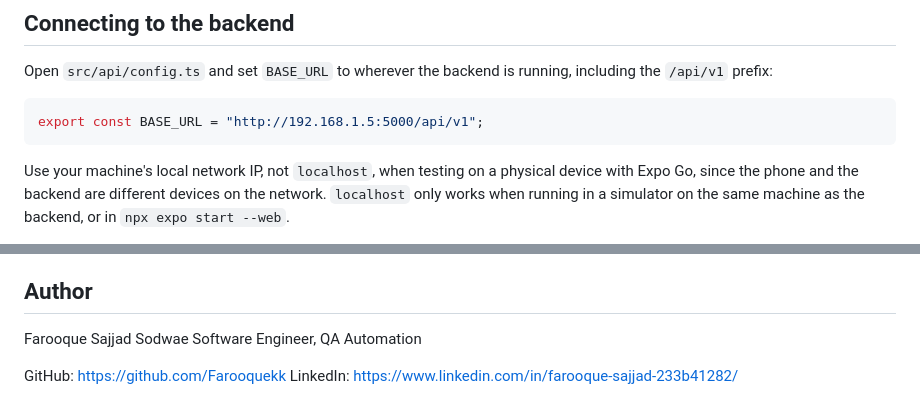
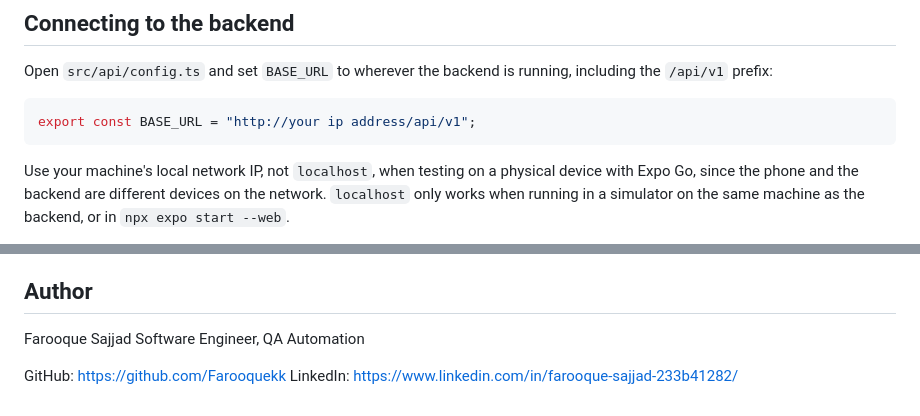
Before and after one commit to ArsalanTheCoder/property-rental-platform, a Markdown page: mobile/README.md, 2 parts joined by grey strips. Rendered like a GitHub page.

Commit message:
Modify BASE_URL example and author information
Updated BASE_URL instruction and author details in README.

````diff
--- a/mobile/README.md
+++ b/mobile/README.md
@@ -40,7 +40,7 @@ Scan the QR code with Expo Go on Android, or the Camera app on iOS. Press `a` fo
 Open `src/api/config.ts` and set `BASE_URL` to wherever the backend is running, including the `/api/v1` prefix:
 
 ```ts
-export const BASE_URL = "http://192.168.1.5:5000/api/v1";
+export const BASE_URL = "http://your ip address/api/v1";
 ```
 
 Use your machine's local network IP, not `localhost`, when testing on a physical device with Expo Go, since the phone and the backend are different devices on the network. `localhost` only works when running in a simulator on the same machine as the backend, or in `npx expo start --web`.
@@ -105,7 +105,7 @@ This mobile app lives inside the shared team repository. Development work happen
 
 ## Author
 
-Farooque Sajjad Sodwae
+Farooque Sajjad
 Software Engineer, QA Automation
 
 GitHub: https://github.com/Farooquekk
````
